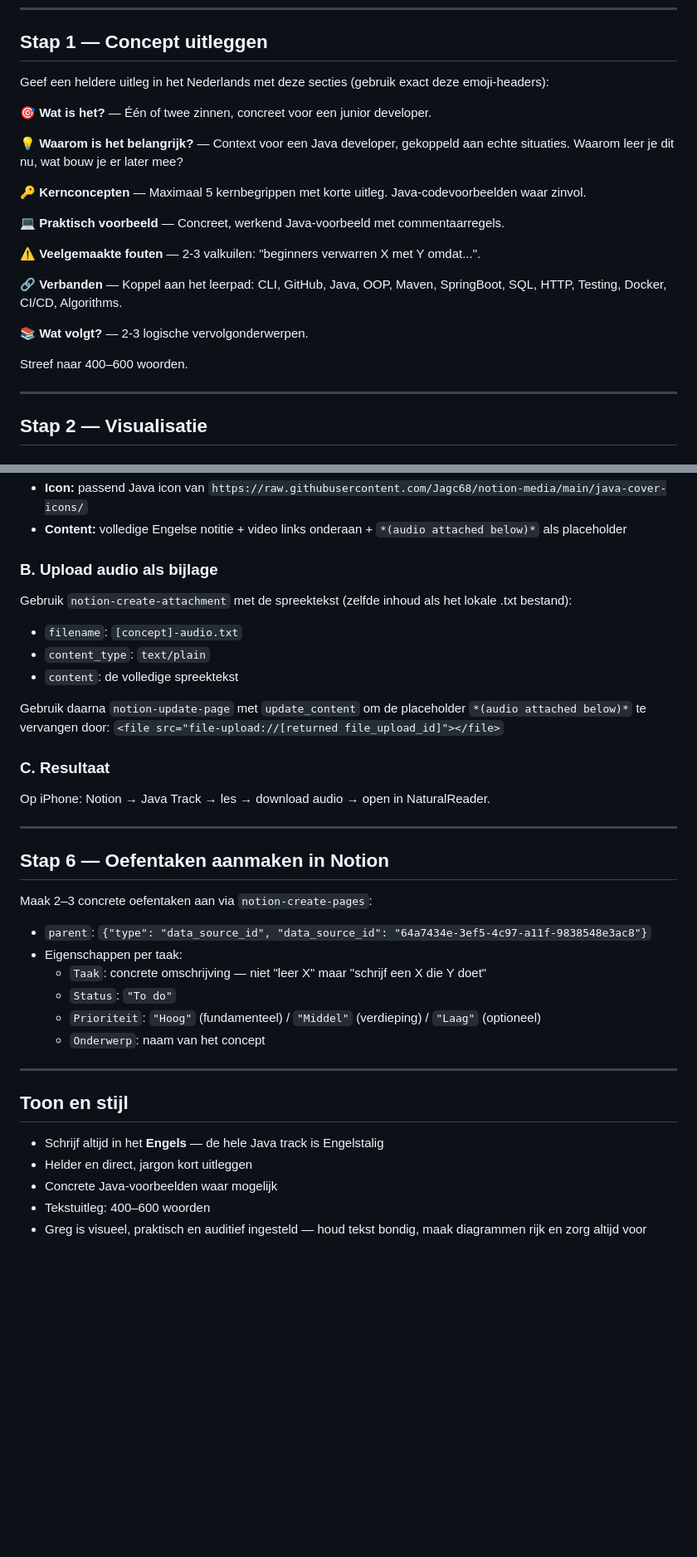
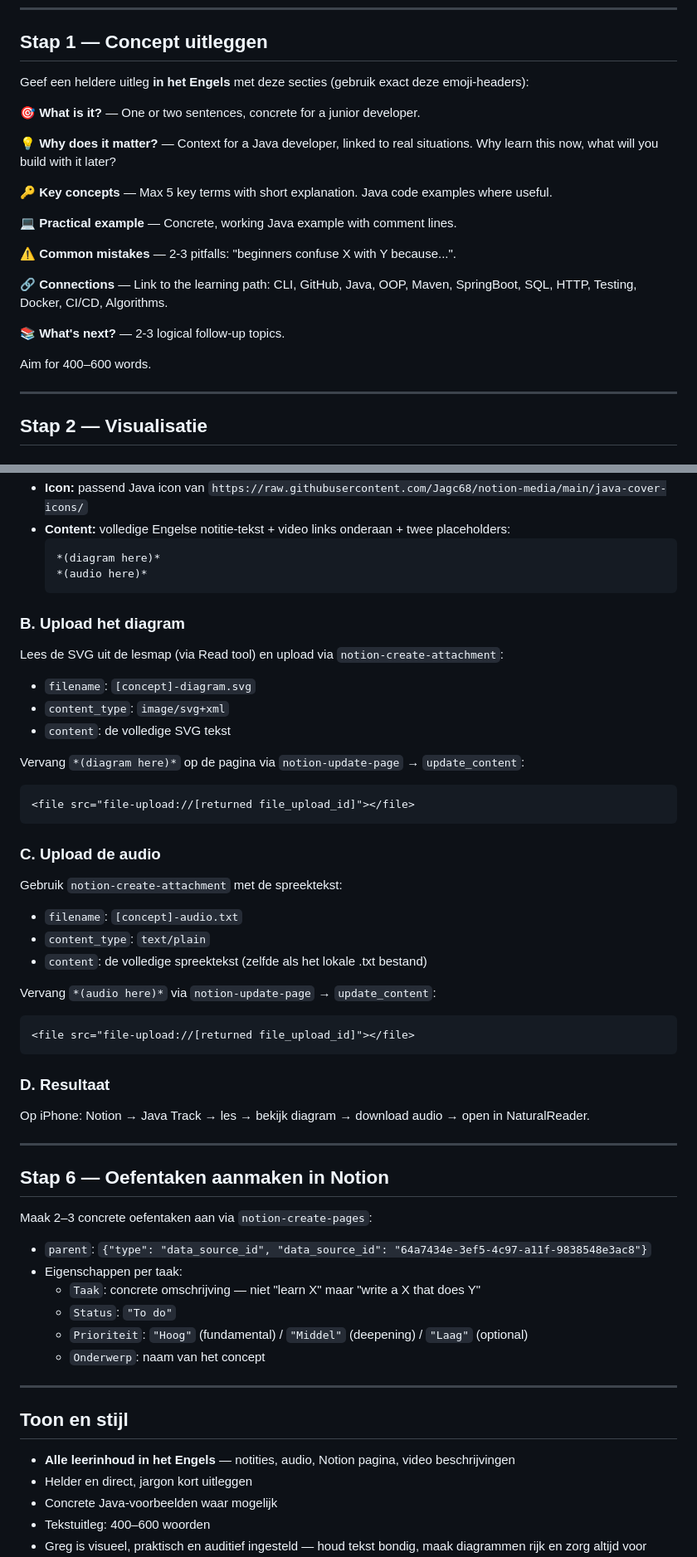
Before and after one commit to Jagc68/notion-media, a Markdown page: leer-skill-updated.md, 2 parts joined by grey strips. Shown at 83% size. Drawn GitHub-style; blank space fills up the shorter version.

````diff
--- a/leer-skill-updated.md
+++ b/leer-skill-updated.md
@@ -47,23 +49,23 @@ Sla **alle bestanden van een les** (notitie, diagram, audio) op in diezelfde les
 
 ## Stap 1 — Concept uitleggen
 
-Geef een heldere uitleg in het Nederlands met deze secties (gebruik exact deze emoji-headers):
+Geef een heldere uitleg **in het Engels** met deze secties (gebruik exact deze emoji-headers):
 
-**🎯 Wat is het?** — Één of twee zinnen, concreet voor een junior developer.
+**🎯 What is it?** — One or two sentences, concrete for a junior developer.
 
-**💡 Waarom is het belangrijk?** — Context voor een Java developer, gekoppeld aan echte situaties. Waarom leer je dit nu, wat bouw je er later mee?
+**💡 Why does it matter?** — Context for a Java developer, linked to real situations. Why learn this now, what will you build with it later?
 
-**🔑 Kernconcepten** — Maximaal 5 kernbegrippen met korte uitleg. Java-codevoorbeelden waar zinvol.
+**🔑 Key concepts** — Max 5 key terms with short explanation. Java code examples where useful.
 
-**💻 Praktisch voorbeeld** — Concreet, werkend Java-voorbeeld met commentaarregels.
+**💻 Practical example** — Concrete, working Java example with comment lines.
 
-**⚠️ Veelgemaakte fouten** — 2-3 valkuilen: "beginners verwarren X met Y omdat...".
+**⚠️ Common mistakes** — 2-3 pitfalls: "beginners confuse X with Y because...".
 
-**🔗 Verbanden** — Koppel aan het leerpad: CLI, GitHub, Java, OOP, Maven, SpringBoot, SQL, HTTP, Testing, Docker, CI/CD, Algorithms.
+**🔗 Connections** — Link to the learning path: CLI, GitHub, Java, OOP, Maven, SpringBoot, SQL, HTTP, Testing, Docker, CI/CD, Algorithms.
 
-**📚 Wat volgt?** — 2-3 logische vervolgonderwerpen.
+**📚 What's next?** — 2-3 logical follow-up topics.
 
-Streef naar 400–600 woorden.
+Aim for 400–600 words.
 
 ---
 
@@ -171,19 +175,37 @@ Gebruik `notion-create-pages` met parent `page_id: 3a3332b7-36df-81a7-9875-c56cf
 - **Icon:** passend Java icon van `https://raw.githubusercontent.com/Jagc68/notion-media/main/java-cover-icons/`
-- **Content:** volledige Engelse notitie + video links onderaan + `*(audio attached below)*` als placeholder
+- **Content:** volledige Engelse notitie-tekst + video links onderaan + twee placeholders:
+  ```
+  *(diagram here)*
+  *(audio here)*
+  ```
 
-### B. Upload audio als bijlage
+### B. Upload het diagram
 
-Gebruik `notion-create-attachment` met de spreektekst (zelfde inhoud als het lokale .txt bestand):
+Lees de SVG uit de lesmap (via Read tool) en upload via `notion-create-attachment`:
+- `filename`: `[concept]-diagram.svg`
+- `content_type`: `image/svg+xml`
+- `content`: de volledige SVG tekst
+
+Vervang `*(diagram here)*` op de pagina via `notion-update-page` → `update_content`:
+```
+<file src="file-upload://[returned file_upload_id]"></file>
+```
+
+### C. Upload de audio
+
+Gebruik `notion-create-attachment` met de spreektekst:
 - `filename`: `[concept]-audio.txt`
 - `content_type`: `text/plain`
-- `content`: de volledige spreektekst
+- `content`: de volledige spreektekst (zelfde als het lokale .txt bestand)
 
-Gebruik daarna `notion-update-page` met `update_content` om de placeholder `*(audio attached below)*` te vervangen door:
-`<file src="file-upload://[returned file_upload_id]"></file>`
+Vervang `*(audio here)*` via `notion-update-page` → `update_content`:
+```
+<file src="file-upload://[returned file_upload_id]"></file>
+```
 
-### C. Resultaat
+### D. Resultaat
 
-Op iPhone: Notion → Java Track → les → download audio → open in NaturalReader.
+Op iPhone: Notion → Java Track → les → bekijk diagram → download audio → open in NaturalReader.
 
 ---
 
@@ -192,15 +214,15 @@ Op iPhone: Notion → Java Track → les → download audio → open in NaturalR
 Maak 2–3 concrete oefentaken aan via `notion-create-pages`:
 - `parent`: `{"type": "data_source_id", "data_source_id": "64a7434e-3ef5-4c97-a11f-9838548e3ac8"}`
 - Eigenschappen per taak:
-  - `Taak`: concrete omschrijving — niet "leer X" maar "schrijf een X die Y doet"
+  - `Taak`: concrete omschrijving — niet "learn X" maar "write a X that does Y"
   - `Status`: `"To do"`
-  - `Prioriteit`: `"Hoog"` (fundamenteel) / `"Middel"` (verdieping) / `"Laag"` (optioneel)
+  - `Prioriteit`: `"Hoog"` (fundamental) / `"Middel"` (deepening) / `"Laag"` (optional)
   - `Onderwerp`: naam van het concept
 
 ---
 
 ## Toon en stijl
-- Schrijf altijd in het **Engels** — de hele Java track is Engelstalig
+- **Alle leerinhoud in het Engels** — notities, audio, Notion pagina, video beschrijvingen
 - Helder en direct, jargon kort uitleggen
 - Concrete Java-voorbeelden waar mogelijk
 - Tekstuitleg: 400–600 woorden
````
Also changed, not shown: other parts of leer-skill-updated.md (+33 -29 lines).
